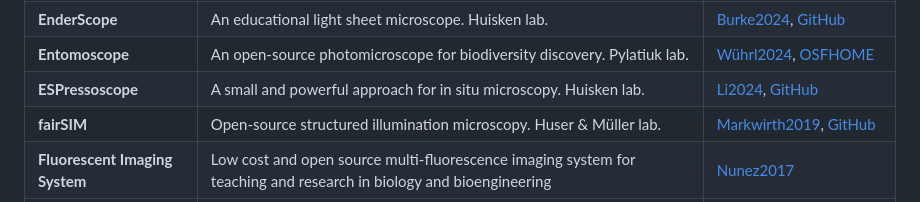
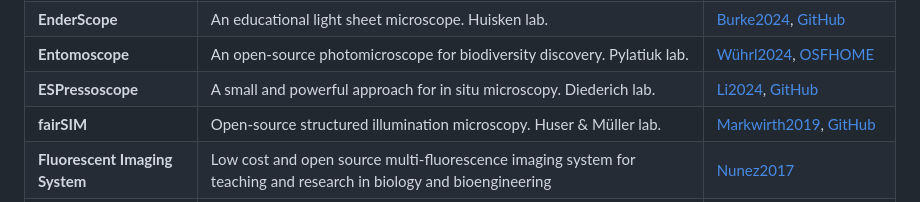
Before and after one commit to HohlbeinLab/OpenMicroscopy, a Markdown page: src/OM_Hardware.md, the part around the change. GitHub-like rendering.

```diff
--- a/src/OM_Hardware.md
+++ b/src/OM_Hardware.md
@@ -19,7 +19,7 @@
 |**eduSPIM** |An educational light sheet microscope. Huisken lab. |[Jahr2016](https://doi.org/10.1371/journal.pone.0161402)
 |**EnderScope** |An educational light sheet microscope. Huisken lab. |[Burke2024](https://doi.org/10.1098/rsta.2023.0214), [GitHub](https://github.com/Pickering-Lab/EnderScope)
 |**Entomoscope** |An open-source photomicroscope for biodiversity discovery. Pylatiuk lab. |[Wührl2024](https://doi.org/10.1109/ACCESS.2024.3355272), [OSFHOME](https://osf.io/3vmrg/)
-|**ESPressoscope** |A small and powerful approach for in situ microscopy. Huisken lab. |[Li2024](https://doi.org/10.1371/journal.pone.0306654), [GitHub](https://github.com/Matchboxscope/Matchboxscope)
+|**ESPressoscope** |A small and powerful approach for in situ microscopy. Diederich lab. |[Li2024](https://doi.org/10.1371/journal.pone.0306654), [GitHub](https://github.com/Matchboxscope/Matchboxscope)
 |**fairSIM** |Open-source structured illumination microscopy. Huser & Müller lab. |[Markwirth2019](https://www.nature.com/articles/s41467-019-12165-x), [GitHub](https://github.com/fairSIM)
 |**Fluorescent Imaging System** | Low cost and open source multi-fluorescence imaging system for teaching and research in biology and bioengineering  |[Nunez2017](https://doi.org/10.1371/journal.pone.0187163) |
 |**FlyPi** |A 3D-printable open-source platform for fluorescence microscopy, optogenetics, and accurate temperature control during behaviour of zebrafish, Drosophila, and Caenorhabditis elegans |[Chagas2017](https://journals.plos.org/plosbiology/article?id=10.1371/journal.pbio.2002702) |
```
